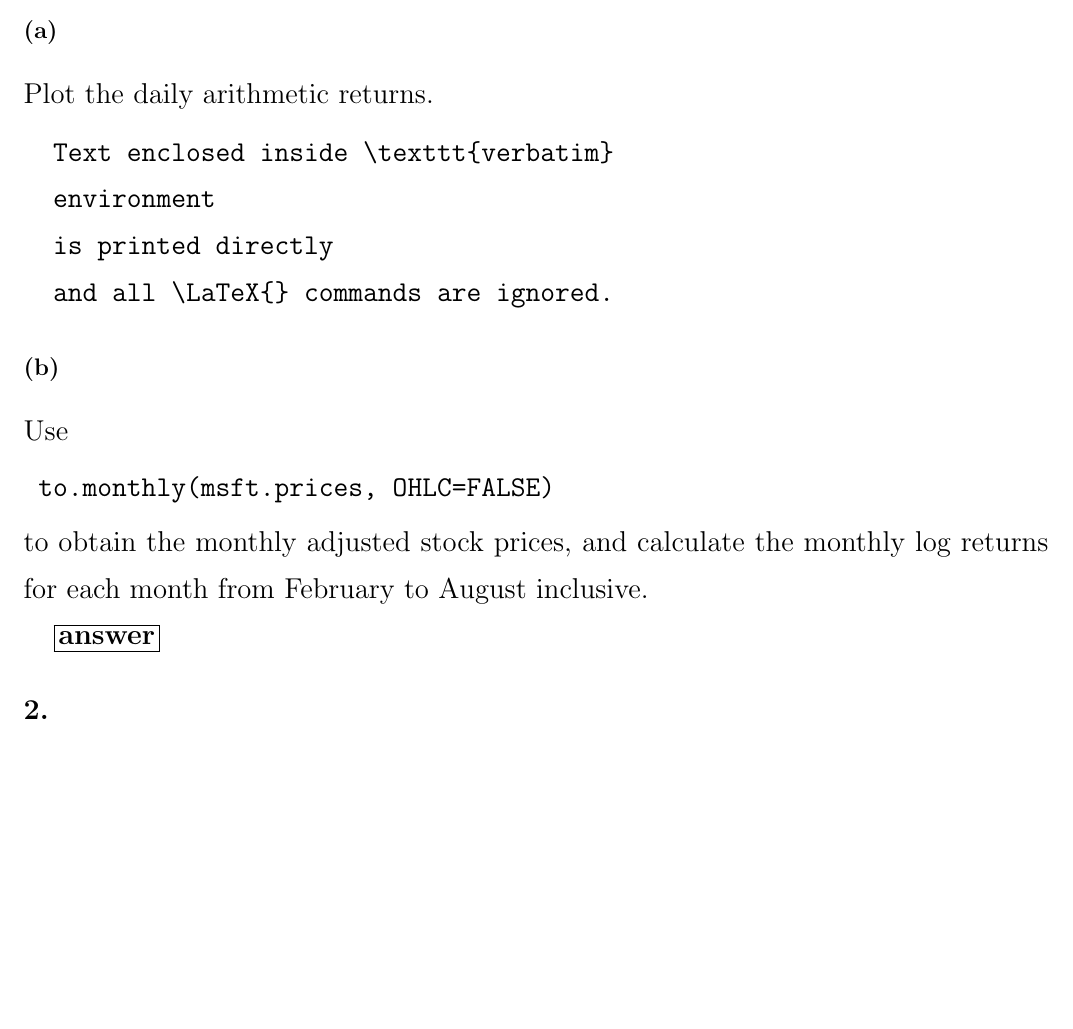
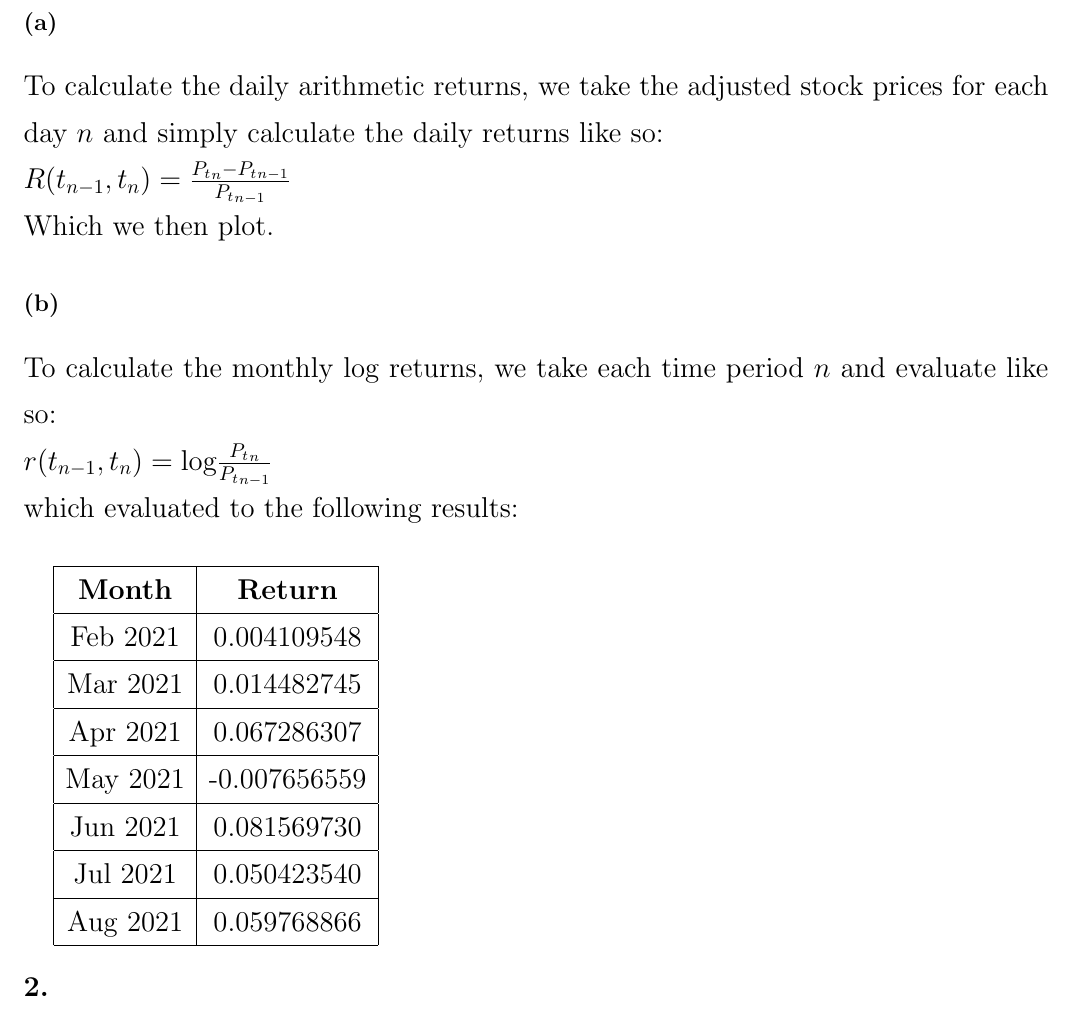
Before and after one commit to michaelghuang19/cfrm420, a LaTeX problem sheet (hw1.tex): part of the page before the commit and part of page 1 of 2 after it, cut so that both start at the same text, the shorter picture padded with empty space. Compiled offline with pdfLaTeX.

Commit message:
completed q1

```diff
--- a/hw1.tex
+++ b/hw1.tex
@@ -20,22 +20,44 @@
 
 \subsection*{(a)}
 
-Plot the daily arithmetic returns.
+To calculate the daily arithmetic returns, we take the adjusted stock prices for each day $n$ and simply calculate the daily returns like so: \\
+$R(t_{n-1}, t_n) = \frac{{P_t}_n - P_t_{n-1}}{{P_t}_{n-1}}$ \\
+Which we then plot.
 
-\begin{verbatim}
-  Text enclosed inside \texttt{verbatim}
-  environment
-  is printed directly
-  and all \LaTeX{} commands are ignored.
-\end{verbatim}
+%\begin{verbatim}
+%  Text enclosed inside \texttt{verbatim}
+%  environment
+%  is printed directly
+%  and all \LaTeX{} commands are ignored.
+%\end{verbatim}
+
+%\framebox[1.1\width]{\textbf{answer}}
 
 \subsection*{(b)}
-Use
-\begin{verbatim} to.monthly(msft.prices, OHLC=FALSE) \end{verbatim}
-to obtain the monthly adjusted stock prices, and calculate the monthly log returns for each month from February to August inclusive.
 
+To calculate the monthly log returns, we take each time period $n$ and evaluate like so: \\
+$r(t_{n-1}, t_n) = \text{log}\frac{{P_t}_{n}}{{P_t}_{n-1}}$ \\
+which evaluated to the following results: \\
 
-\framebox[1.1\width]{\textbf{answer}}
+\begin{tabular}{|c|c|}
+	\hline
+	\textbf{Month} & \textbf{Return} \\
+	\hline
+	Feb 2021 & 0.004109548 \\
+	\hline
+	Mar 2021 & 0.014482745 \\
+	\hline
+	Apr 2021 & 0.067286307 \\
+	\hline
+	May 2021 & -0.007656559 \\
+	\hline
+	Jun 2021 & 0.081569730 \\
+	\hline
+	Jul 2021 & 0.050423540 \\
+	\hline
+	Aug 2021 & 0.059768866 \\
+	\hline
+\end{tabular}
 
 }
 
```
Also changed, not shown: 1 other file.
